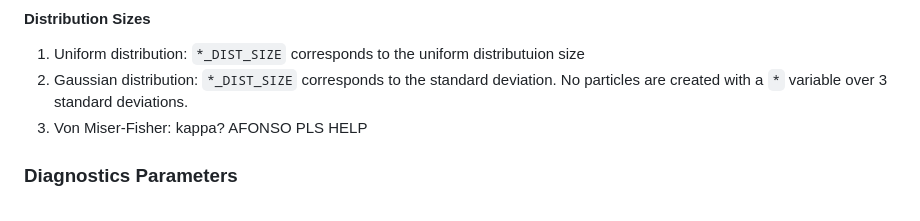
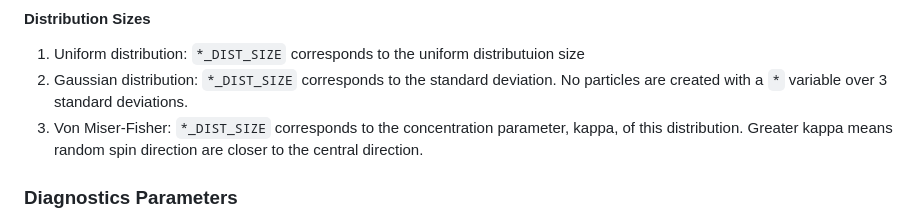
Before and after one commit to figipef/Parallel-spin-particle-dynamics, a Markdown page: README.md, the part around the change. Drawn GitHub-style.

Commit message:
Updated Von Miser-Fisher distribution description on Readme

```diff
--- a/README.md
+++ b/README.md
@@ -99,7 +99,7 @@ Edit `build/input.txt` to modify the simulation parameters
 2. Gaussian distribution:
 	`*_DIST_SIZE` corresponds to the standard deviation. No particles are created with a `*` variable over 3 standard deviations.
 3. Von Miser-Fisher:
-	kappa? AFONSO PLS HELP
+	`*_DIST_SIZE` corresponds to the concentration parameter, kappa, of this distribution. Greater kappa means random spin direction are closer to the central direction.
 
 ### Diagnostics Parameters
 
```
